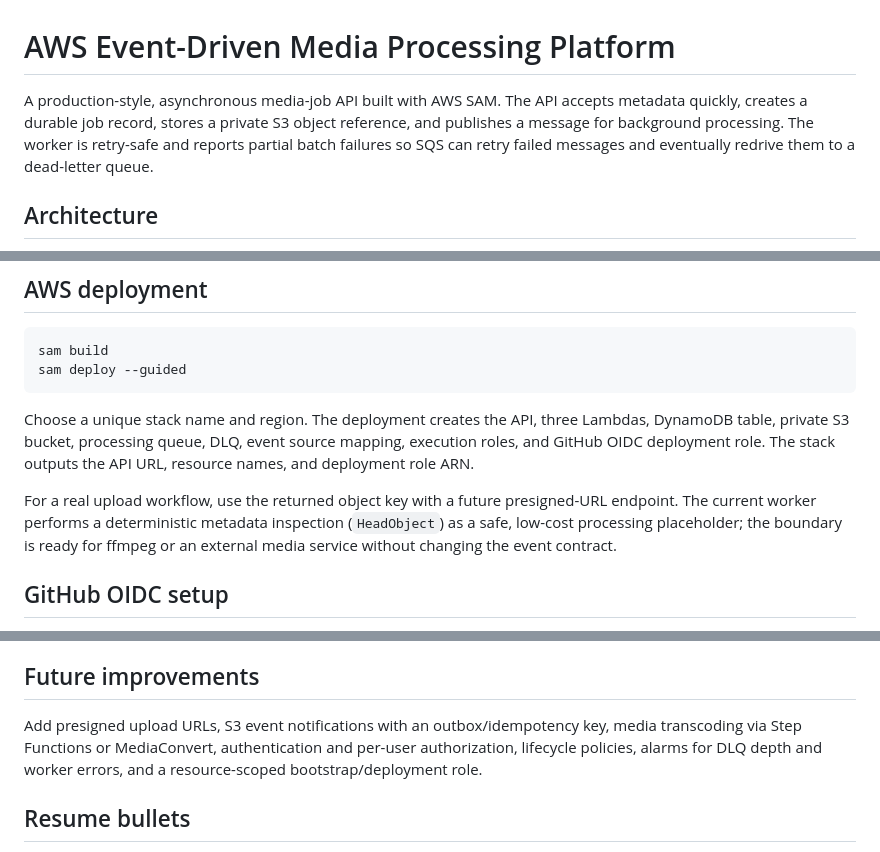
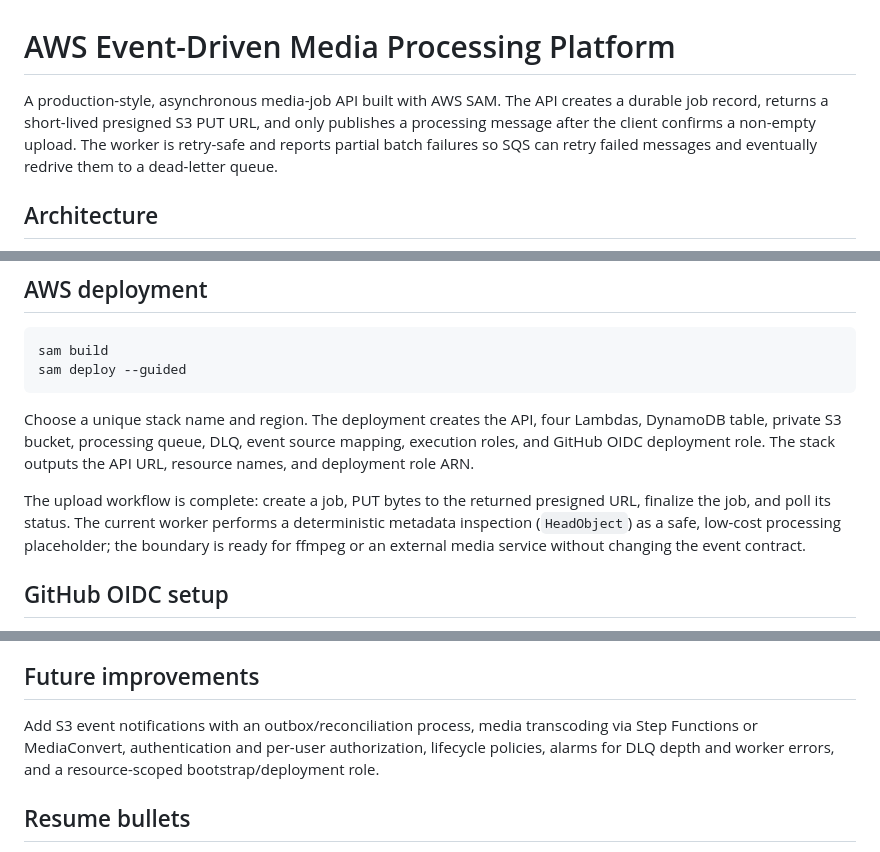
Before and after one commit to Himanshu90909/aws-event-media-platform, a Markdown page: README.md, 3 parts joined by grey strips. Drawn GitHub-style.

Commit message:
Document real upload lifecycle

````diff
--- a/README.md
+++ b/README.md
@@ -1,6 +1,6 @@
 # AWS Event-Driven Media Processing Platform
 
-A production-style, asynchronous media-job API built with AWS SAM. The API accepts metadata quickly, creates a durable job record, stores a private S3 object reference, and publishes a message for background processing. The worker is retry-safe and reports partial batch failures so SQS can retry failed messages and eventually redrive them to a dead-letter queue.
+A production-style, asynchronous media-job API built with AWS SAM. The API creates a durable job record, returns a short-lived presigned S3 PUT URL, and only publishes a processing message after the client confirms a non-empty upload. The worker is retry-safe and reports partial batch failures so SQS can retry failed messages and eventually redrive them to a dead-letter queue.
 
 ## Architecture
 
@@ -93,9 +93,9 @@ sam build
 sam deploy --guided
 ```
 
-Choose a unique stack name and region. The deployment creates the API, three Lambdas, DynamoDB table, private S3 bucket, processing queue, DLQ, event source mapping, execution roles, and GitHub OIDC deployment role. The stack outputs the API URL, resource names, and deployment role ARN.
+Choose a unique stack name and region. The deployment creates the API, four Lambdas, DynamoDB table, private S3 bucket, processing queue, DLQ, event source mapping, execution roles, and GitHub OIDC deployment role. The stack outputs the API URL, resource names, and deployment role ARN.
 
-For a real upload workflow, use the returned object key with a future presigned-URL endpoint. The current worker performs a deterministic metadata inspection (`HeadObject`) as a safe, low-cost processing placeholder; the boundary is ready for ffmpeg or an external media service without changing the event contract.
+The upload workflow is complete: create a job, PUT bytes to the returned presigned URL, finalize the job, and poll its status. The current worker performs a deterministic metadata inspection (`HeadObject`) as a safe, low-cost processing placeholder; the boundary is ready for ffmpeg or an external media service without changing the event contract.
 
 ## GitHub OIDC setup
 
@@ -132,7 +133,7 @@ Pay-per-request DynamoDB, SQS, Lambda, and API Gateway keep low-volume student u
 
 ## Future improvements
 
-Add presigned upload URLs, S3 event notifications with an outbox/idempotency key, media transcoding via Step Functions or MediaConvert, authentication and per-user authorization, lifecycle policies, alarms for DLQ depth and worker errors, and a resource-scoped bootstrap/deployment role.
+Add S3 event notifications with an outbox/reconciliation process, media transcoding via Step Functions or MediaConvert, authentication and per-user authorization, lifecycle policies, alarms for DLQ depth and worker errors, and a resource-scoped bootstrap/deployment role.
 
 ## Resume bullets
 
````
Also changed, not shown: other parts of README.md (+1 -0 lines).
